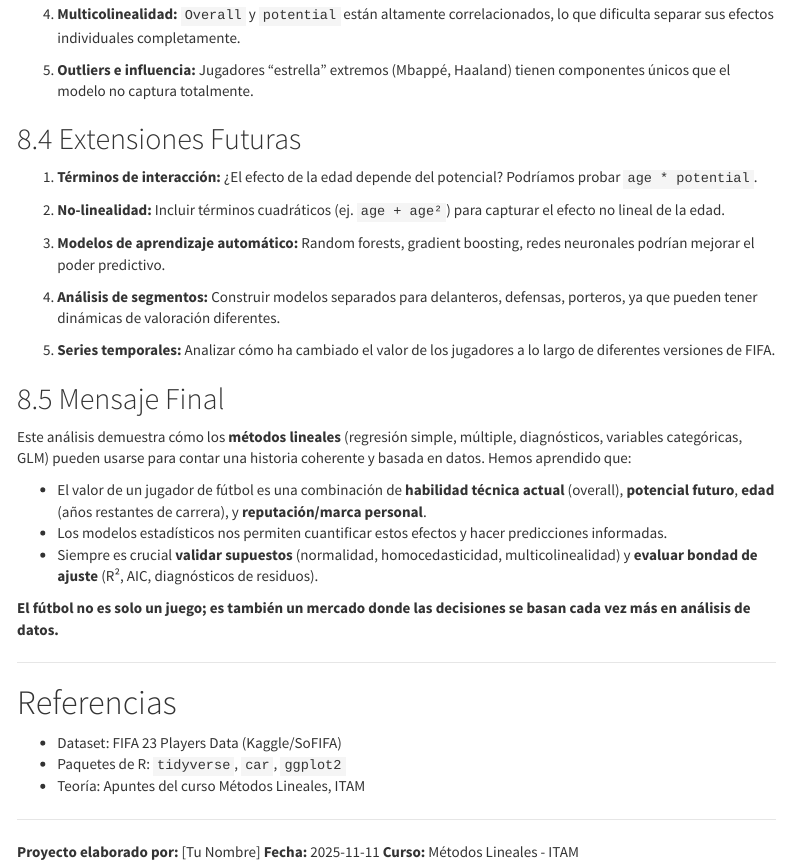
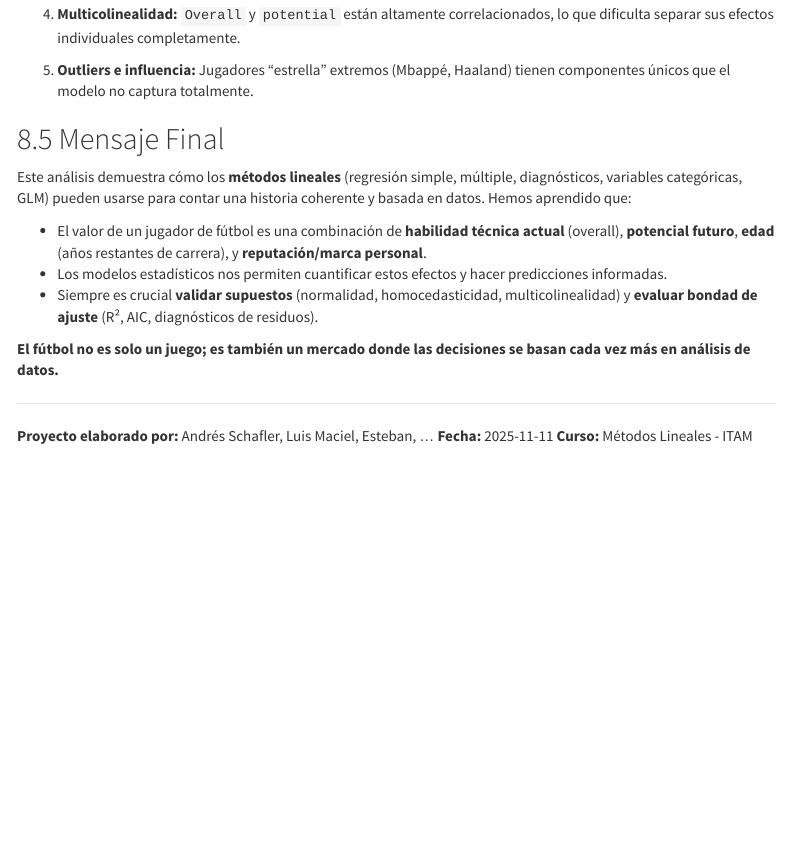
Before and after one commit to ANDIRIOUS/Metodos_Lineales_Fifa23, an R Markdown document (analisis.Rmd): the page in a window 1100 px wide, from 6380 px down. Rendered offline with R 4.5, knitr and Pandoc, with nearby package versions; some code elsewhere in the file could not run offline; menus at the side of the page are left out; long lines of code are wrapped.

Commit message:
Final, creo

```diff
--- a/analisis.Rmd
+++ b/analisis.Rmd
@@ -978,18 +978,6 @@ Depende del objetivo:
 
 5. **Outliers e influencia:** Jugadores "estrella" extremos (Mbappé, Haaland) tienen componentes únicos que el modelo no captura totalmente.
 
-## 8.4 Extensiones Futuras
-
-1. **Términos de interacción:** ¿El efecto de la edad depende del potencial? Podríamos probar `age * potential`.
-
-2. **No-linealidad:** Incluir términos cuadráticos (ej. `age + age²`) para capturar el efecto no lineal de la edad.
-
-3. **Modelos de aprendizaje automático:** Random forests, gradient boosting, redes neuronales podrían mejorar el poder predictivo.
-
-4. **Análisis de segmentos:** Construir modelos separados para delanteros, defensas, porteros, ya que pueden tener dinámicas de valoración diferentes.
-
-5. **Series temporales:** Analizar cómo ha cambiado el valor de los jugadores a lo largo de diferentes versiones de FIFA.
-
 ## 8.5 Mensaje Final
 
 Este análisis demuestra cómo los **métodos lineales** (regresión simple, múltiple, diagnósticos, variables categóricas, GLM) pueden usarse para contar una historia coherente y basada en datos. Hemos aprendido que:
@@ -1002,15 +990,7 @@ Este análisis demuestra cómo los **métodos lineales** (regresión simple, mú
 
 ---
 
-# Referencias
-
-- Dataset: FIFA 23 Players Data (Kaggle/SoFIFA)
-- Paquetes de R: `tidyverse`, `car`, `ggplot2`
-- Teoría: Apuntes del curso Métodos Lineales, ITAM
-
----
-
-**Proyecto elaborado por:** [Tu Nombre]
+**Proyecto elaborado por:** Andrés Schafler, Luis Maciel, Esteban, ...
 **Fecha:** `r Sys.Date()`
 **Curso:** Métodos Lineales - ITAM
 
```
Also changed, not shown: analisis.Rmd (2 more changed lines).
